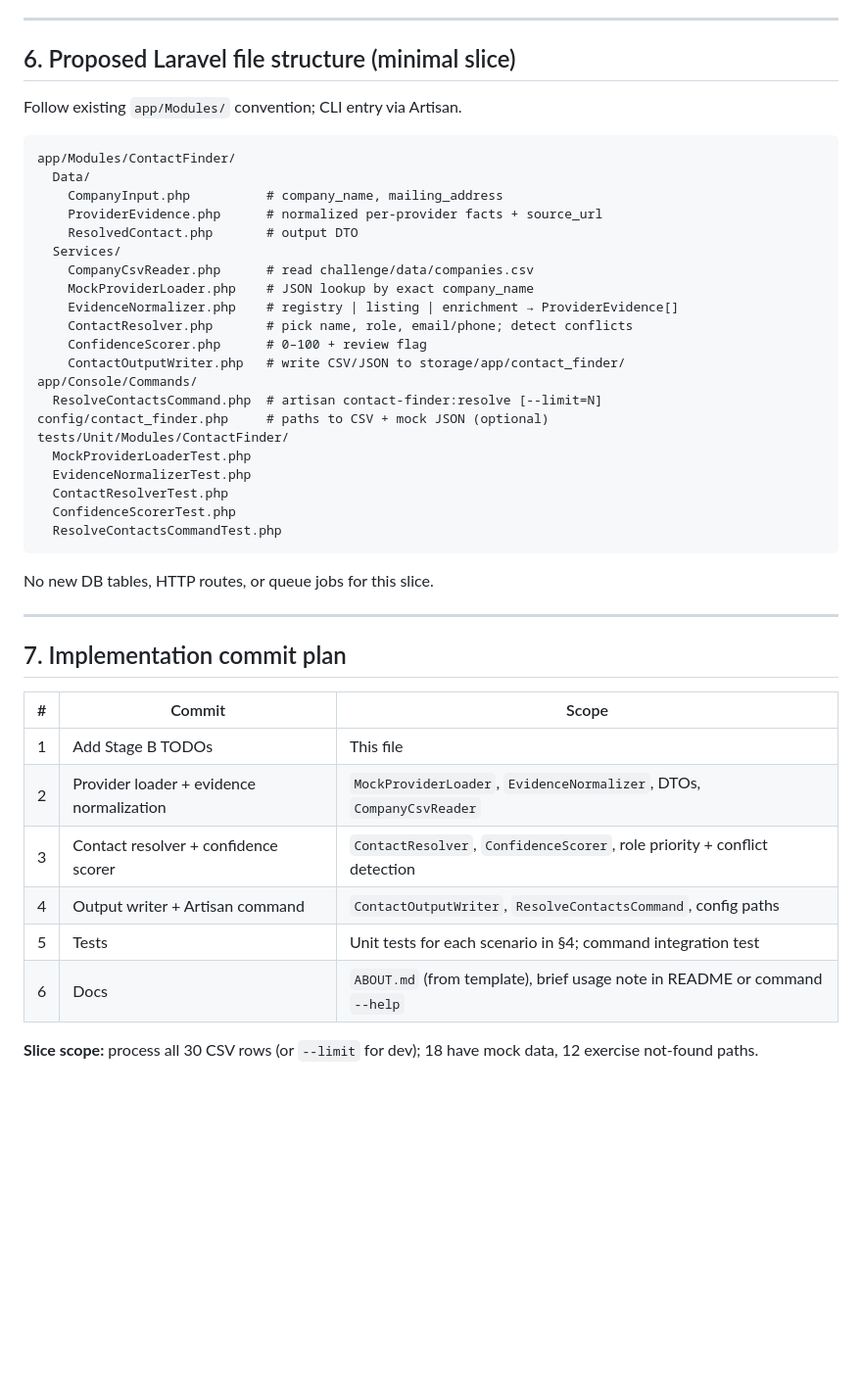
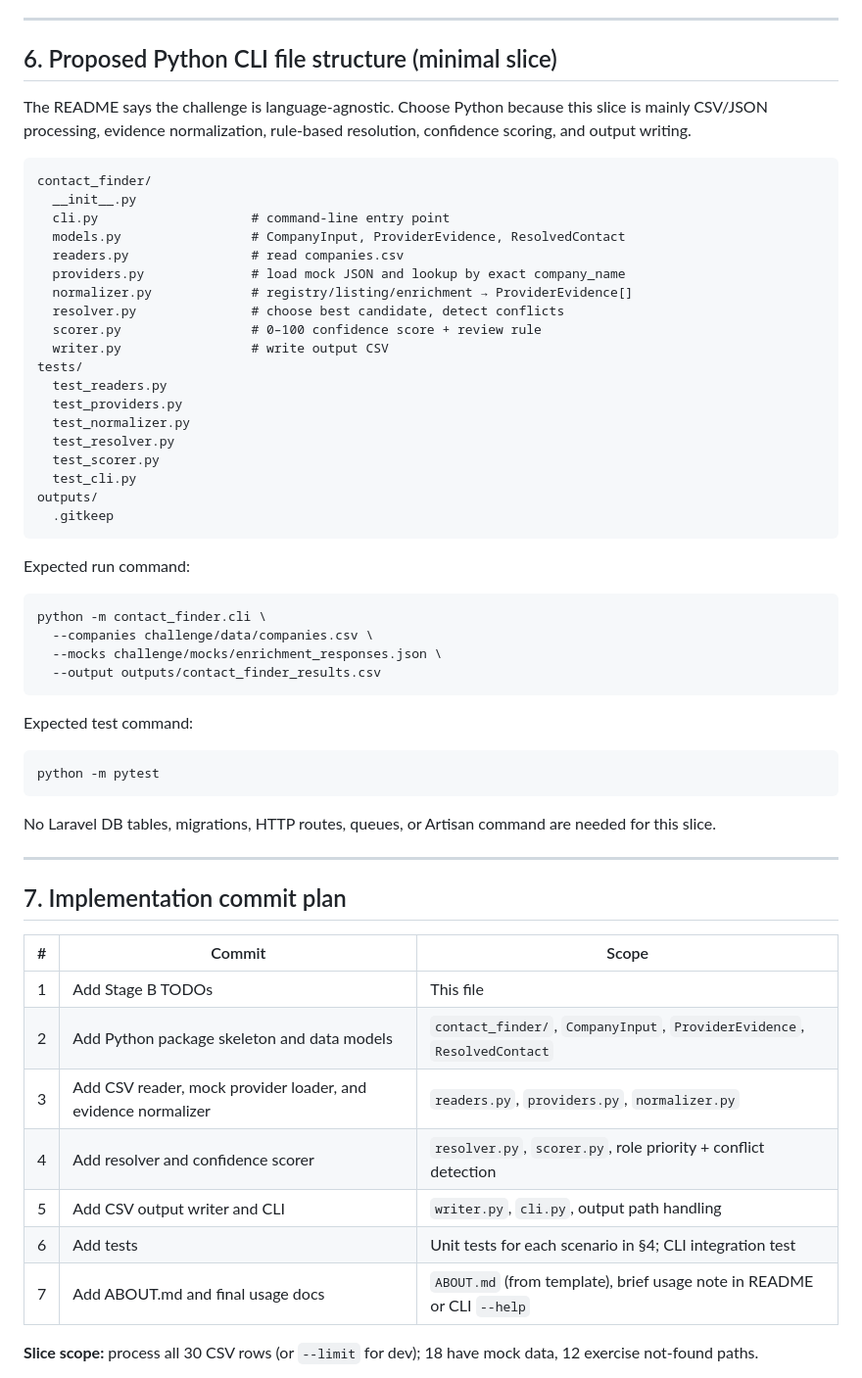
Before and after one commit to SHREYAS290601/agentcollect-contact-finder, a Markdown page: STAGE_B_TODO.md, the part around the change. Shown at 98% size. GitHub-like rendering; blank space fills up the shorter version.

Commit message:
Migrated from laravel based code to python based, easier implementation and debugging.

````diff
--- a/STAGE_B_TODO.md
+++ b/STAGE_B_TODO.md
@@ -97,35 +97,48 @@ Explainable additive model (tune weights in implementation):
 
 ---
 
-## 6. Proposed Laravel file structure (minimal slice)
+## 6. Proposed Python CLI file structure (minimal slice)
 
-Follow existing `app/Modules/` convention; CLI entry via Artisan.
+The README says the challenge is language-agnostic. Choose Python because this slice is mainly CSV/JSON processing, evidence normalization, rule-based resolution, confidence scoring, and output writing.
 
 ```
-app/Modules/ContactFinder/
-  Data/
-    CompanyInput.php          # company_name, mailing_address
-    ProviderEvidence.php      # normalized per-provider facts + source_url
-    ResolvedContact.php       # output DTO
-  Services/
-    CompanyCsvReader.php      # read challenge/data/companies.csv
-    MockProviderLoader.php    # JSON lookup by exact company_name
-    EvidenceNormalizer.php    # registry | listing | enrichment → ProviderEvidence[]
-    ContactResolver.php       # pick name, role, email/phone; detect conflicts
-    ConfidenceScorer.php      # 0–100 + review flag
-    ContactOutputWriter.php   # write CSV/JSON to storage/app/contact_finder/
-app/Console/Commands/
-  ResolveContactsCommand.php  # artisan contact-finder:resolve [--limit=N]
-config/contact_finder.php     # paths to CSV + mock JSON (optional)
-tests/Unit/Modules/ContactFinder/
-  MockProviderLoaderTest.php
-  EvidenceNormalizerTest.php
-  ContactResolverTest.php
-  ConfidenceScorerTest.php
-  ResolveContactsCommandTest.php
+contact_finder/
+  __init__.py
+  cli.py                    # command-line entry point
+  models.py                 # CompanyInput, ProviderEvidence, ResolvedContact
+  readers.py                # read companies.csv
+  providers.py              # load mock JSON and lookup by exact company_name
+  normalizer.py             # registry/listing/enrichment → ProviderEvidence[]
+  resolver.py               # choose best candidate, detect conflicts
+  scorer.py                 # 0–100 confidence score + review rule
+  writer.py                 # write output CSV
+tests/
+  test_readers.py
+  test_providers.py
+  test_normalizer.py
+  test_resolver.py
+  test_scorer.py
+  test_cli.py
+outputs/
+  .gitkeep
 ```
 
-No new DB tables, HTTP routes, or queue jobs for this slice.
+Expected run command:
+
+```bash
+python -m contact_finder.cli \
+  --companies challenge/data/companies.csv \
+  --mocks challenge/mocks/enrichment_responses.json \
+  --output outputs/contact_finder_results.csv
+```
+
+Expected test command:
+
+```bash
+python -m pytest
+```
+
+No Laravel DB tables, migrations, HTTP routes, queues, or Artisan command are needed for this slice.
 
 ---
 
@@ -134,11 +147,12 @@ No new DB tables, HTTP routes, or queue jobs for this slice.
 | # | Commit | Scope |
 |---|--------|-------|
 | 1 | Add Stage B TODOs | This file |
-| 2 | Provider loader + evidence normalization | `MockProviderLoader`, `EvidenceNormalizer`, DTOs, `CompanyCsvReader` |
-| 3 | Contact resolver + confidence scorer | `ContactResolver`, `ConfidenceScorer`, role priority + conflict detection |
-| 4 | Output writer + Artisan command | `ContactOutputWriter`, `ResolveContactsCommand`, config paths |
-| 5 | Tests | Unit tests for each scenario in §4; command integration test |
-| 6 | Docs | `ABOUT.md` (from template), brief usage note in README or command `--help` |
+| 2 | Add Python package skeleton and data models | `contact_finder/`, `CompanyInput`, `ProviderEvidence`, `ResolvedContact` |
+| 3 | Add CSV reader, mock provider loader, and evidence normalizer | `readers.py`, `providers.py`, `normalizer.py` |
+| 4 | Add resolver and confidence scorer | `resolver.py`, `scorer.py`, role priority + conflict detection |
+| 5 | Add CSV output writer and CLI | `writer.py`, `cli.py`, output path handling |
+| 6 | Add tests | Unit tests for each scenario in §4; CLI integration test |
+| 7 | Add ABOUT.md and final usage docs | `ABOUT.md` (from template), brief usage note in README or CLI `--help` |
 
 **Slice scope:** process all 30 CSV rows (or `--limit` for dev); 18 have mock data, 12 exercise not-found paths.
 
````
